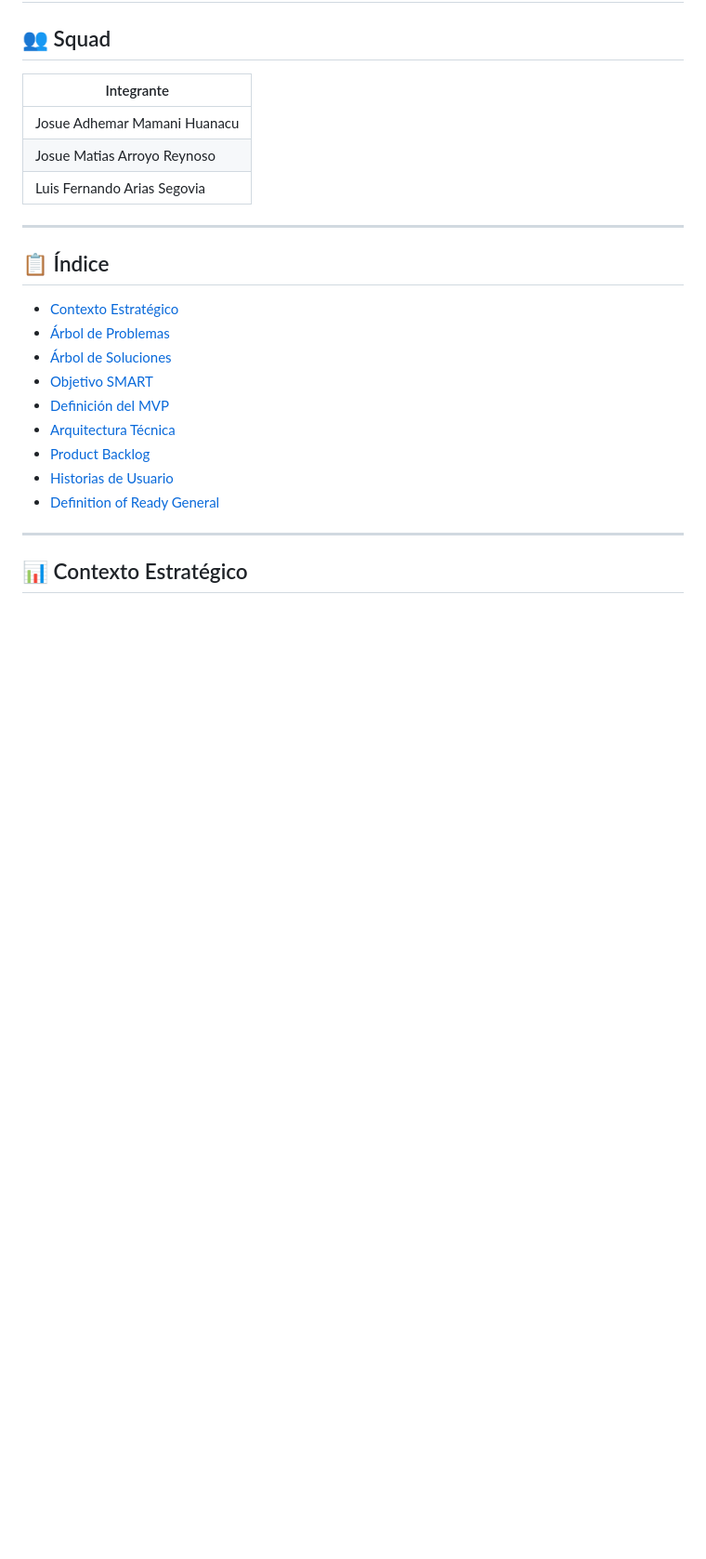
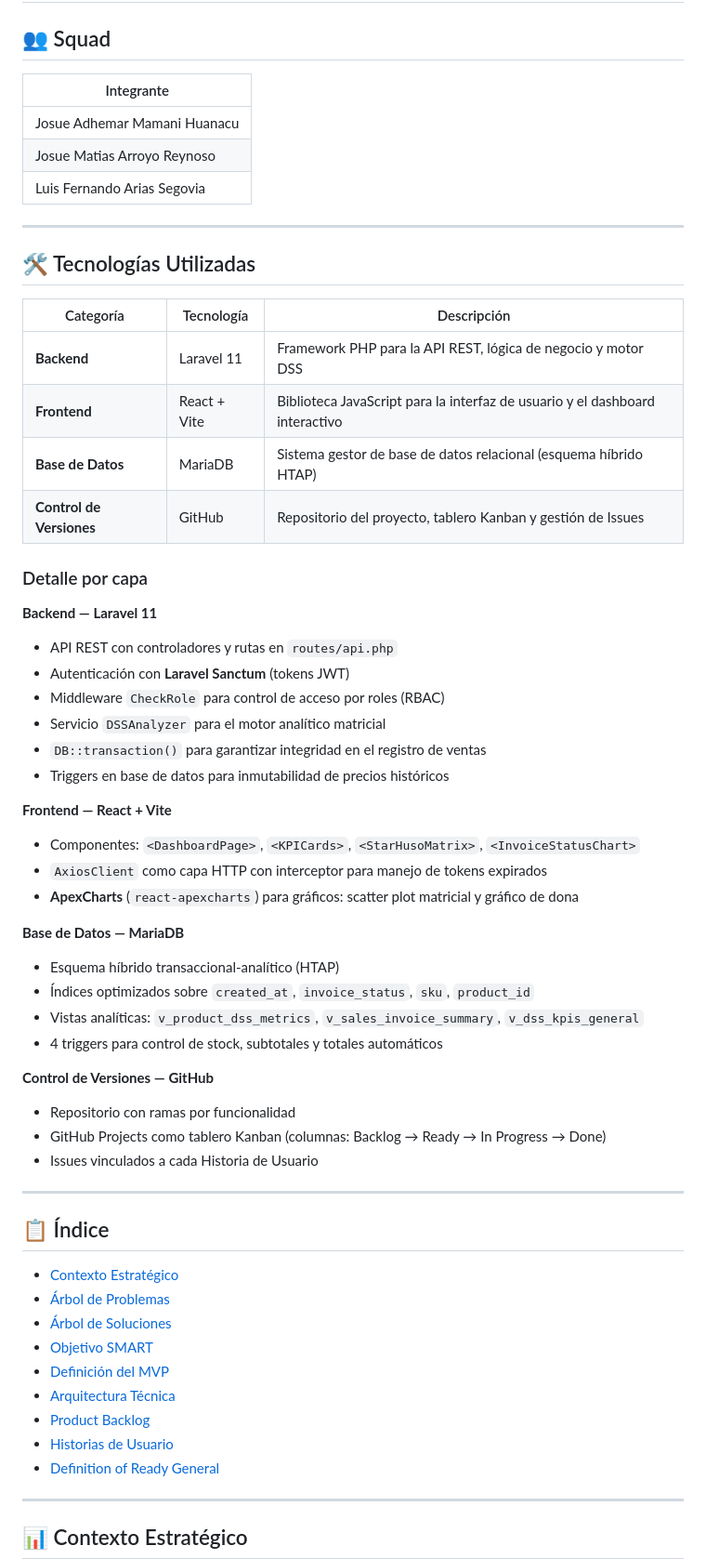
Before and after one commit to Haxlit/Sistema-DSS-de-Ventas-de-Repuestos-Automotrices-y-Facturacion-Electronica, a Markdown page: README.md, the part around the change. Shown at 93% size. Rendered like a GitHub page; blank space fills up the shorter version.

```diff
--- a/README.md
+++ b/README.md
@@ -8,6 +8,42 @@
 | Josue Adhemar Mamani Huanacu |
 | Josue Matias Arroyo Reynoso |
 | Luis Fernando Arias Segovia |
+
+---
+## 🛠️ Tecnologías Utilizadas
+
+| Categoría | Tecnología | Descripción |
+|---|---|---|
+| **Backend** | Laravel 11 | Framework PHP para la API REST, lógica de negocio y motor DSS |
+| **Frontend** | React + Vite | Biblioteca JavaScript para la interfaz de usuario y el dashboard interactivo |
+| **Base de Datos** | MariaDB | Sistema gestor de base de datos relacional (esquema híbrido HTAP) |
+| **Control de Versiones** | GitHub | Repositorio del proyecto, tablero Kanban y gestión de Issues |
+
+### Detalle por capa
+
+**Backend — Laravel 11**
+- API REST con controladores y rutas en `routes/api.php`
+- Autenticación con **Laravel Sanctum** (tokens JWT)
+- Middleware `CheckRole` para control de acceso por roles (RBAC)
+- Servicio `DSSAnalyzer` para el motor analítico matricial
+- `DB::transaction()` para garantizar integridad en el registro de ventas
+- Triggers en base de datos para inmutabilidad de precios históricos
+
+**Frontend — React + Vite**
+- Componentes: `<DashboardPage>`, `<KPICards>`, `<StarHusoMatrix>`, `<InvoiceStatusChart>`
+- `AxiosClient` como capa HTTP con interceptor para manejo de tokens expirados
+- **ApexCharts** (`react-apexcharts`) para gráficos: scatter plot matricial y gráfico de dona
+
+**Base de Datos — MariaDB**
+- Esquema híbrido transaccional-analítico (HTAP)
+- Índices optimizados sobre `created_at`, `invoice_status`, `sku`, `product_id`
+- Vistas analíticas: `v_product_dss_metrics`, `v_sales_invoice_summary`, `v_dss_kpis_general`
+- 4 triggers para control de stock, subtotales y totales automáticos
+
+**Control de Versiones — GitHub**
+- Repositorio con ramas por funcionalidad
+- GitHub Projects como tablero Kanban (columnas: Backlog → Ready → In Progress → Done)
+- Issues vinculados a cada Historia de Usuario
 
 ---
 
```
